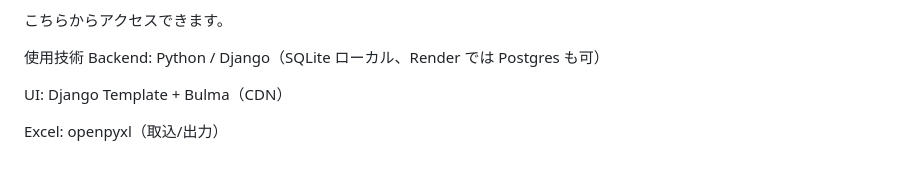
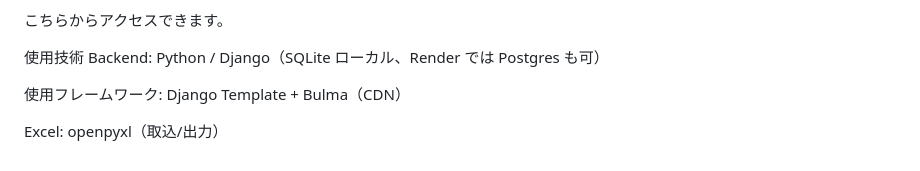
Before and after one commit to nabenabe-code/kintai, a Markdown page: README.md, the part around the change. Rendered like a GitHub page.

```diff
--- a/README.md
+++ b/README.md
@@ -69,6 +69,6 @@ kintai-jleg.onrender.com
 使用技術
 Backend: Python / Django（SQLite ローカル、Render では Postgres も可）
 
-UI: Django Template + Bulma（CDN）
+使用フレームワーク: Django Template + Bulma（CDN）
 
 Excel: openpyxl（取込/出力）
```
